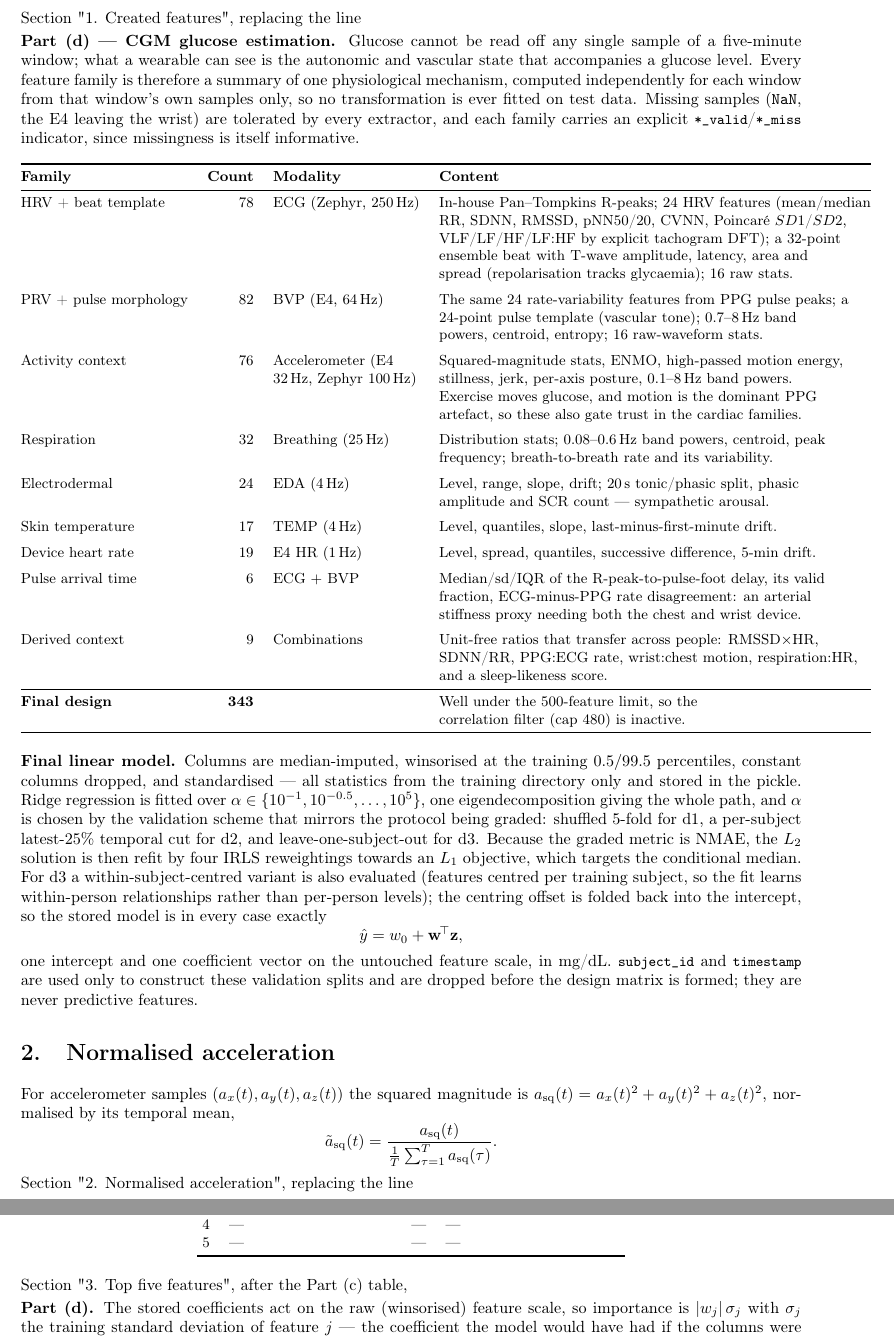
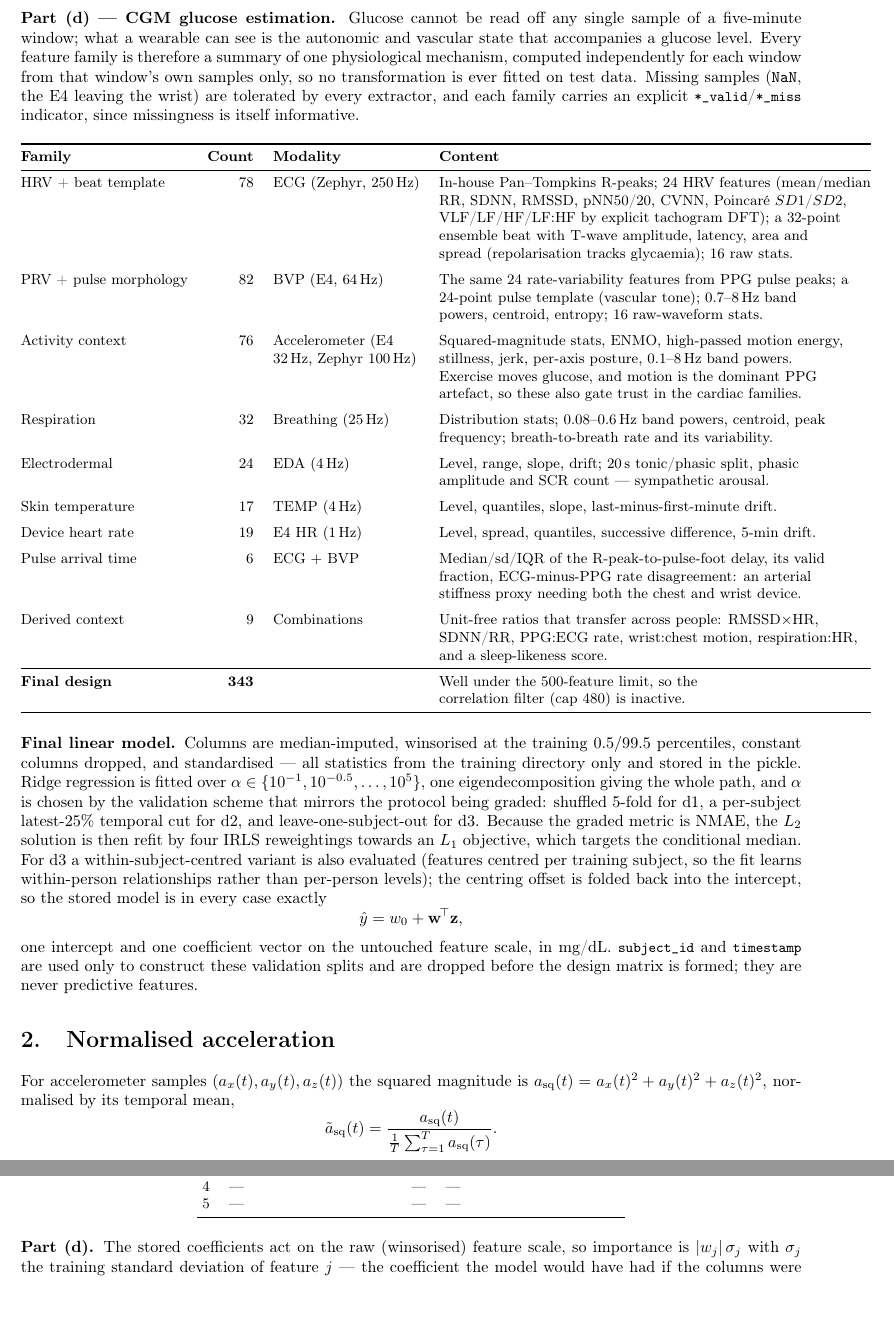
Before and after one commit to Pianissimo-3115/COL341_assignment_1, a LaTeX document (report.tex): two parts of pages 2 and 3 of 4, joined at a grey line, cut at the place of the change, the shorter picture padded with empty space. Compiled offline with pdfLaTeX.

Commit message:
Report: remove three stray merge-header lines
'Section "1. Created features", replacing the line' and two siblings survived
the fragment merge as body text and would have printed as garbage in the PDF.

Co-Authored-By: Claude Opus 5 <noreply@anthropic.com>

```diff
--- a/report.tex
+++ b/report.tex
@@ -115,7 +115,6 @@ $0.6557$ for scalars alone, $0.6420$ for scalars\,+\,splines and $0.6420$ for al
 blocks: the two extra blocks earned nothing beyond the spline expansion, so they were
 removed, cutting the design by 61\% and the fit time roughly tenfold at no measured cost.
 
- Section "1. Created features", replacing the line
 % ----------------------------------------------------------------------
 
 \textbf{Part (d) --- CGM glucose estimation.}
@@ -226,7 +225,6 @@ mean of $1$. Bottom: the 40 EDA samples ($\mu$S, 4\,Hz). The heart-rate target f
 this window is stated in the panel title.}
 \end{figure}
 
- Section "2. Normalised acceleration", replacing the line
 % ----------------------------------------------------------------------
 %
 % DATA NEEDED (one window index i of one training file, e.g. train_d1/<f>.npz):
@@ -286,7 +284,6 @@ harmonic probes, and a surface tag (\feat{S}, \feat{P}, \feat{AR}, \feat{G2}, \f
 \bottomrule
 \end{tabular}
 \end{table}
- Section "3. Top five features", after the Part (c) table,
 % ----------------------------------------------------------------------
 
 \textbf{Part (d).} The stored coefficients act on the raw (winsorised) feature
```
